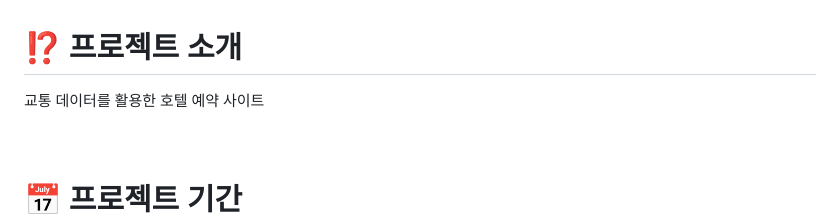
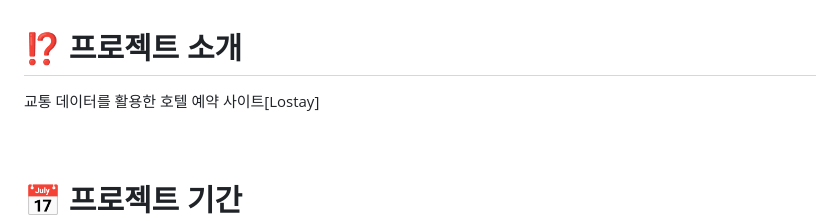
Before and after one commit to qorygnsska/Lostay, a Markdown page: README.md, the part around the change printed below. Rendered like a GitHub page.

```diff
--- a/README.md
+++ b/README.md
@@ -1,5 +1,5 @@
 # :interrobang: 프로젝트 소개
-교통 데이터를 활용한 호텔 예약 사이트
+교통 데이터를 활용한 호텔 예약 사이트[Lostay]
 <br><br><br>
 
 
```
Also changed, not shown: other parts of README.md (+1 -1 lines).
